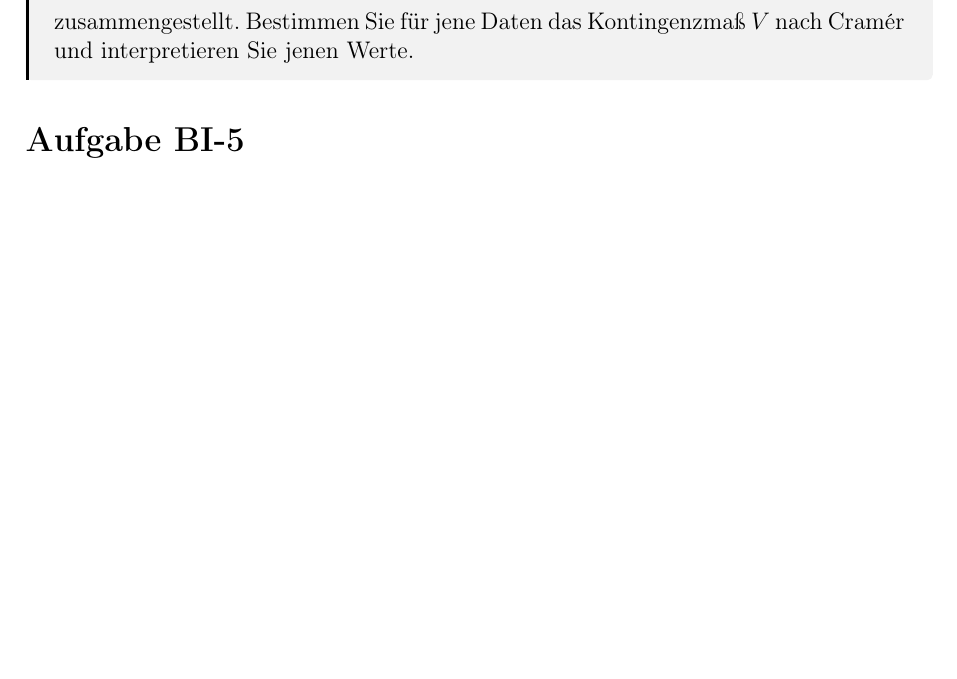
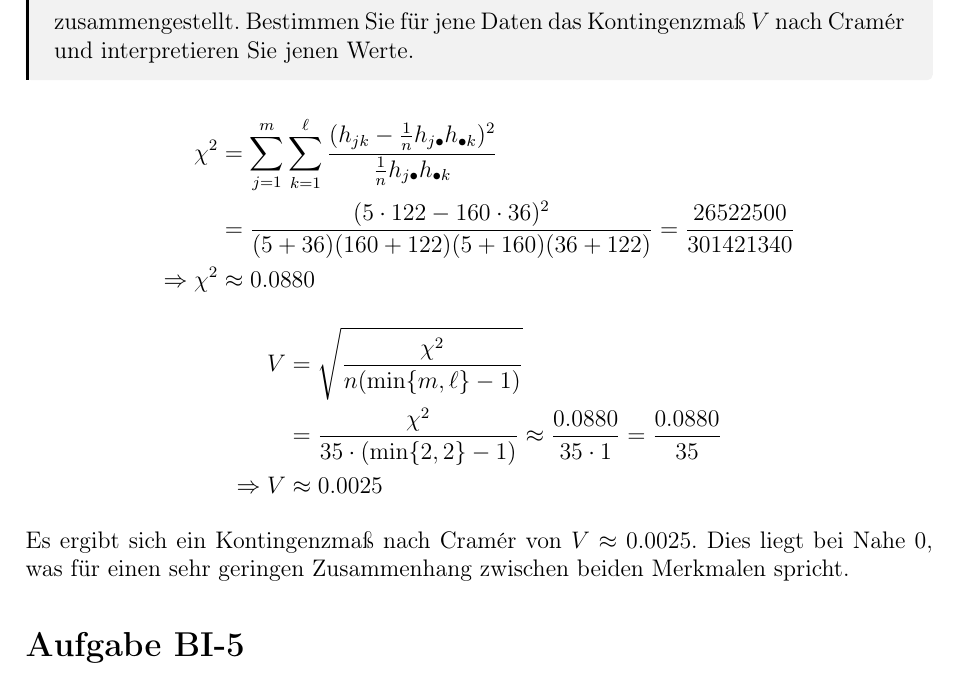
Before and after one commit to nicosrm/24-emi, a LaTeX problem sheet (assignments/b01/b01.tex, which reads assignments/b01/tasks/task4.tex): part of page 8 of 8 before the commit and part of page 8 of 9 after it, cut so that both start at the same text, the shorter picture padded with empty space. Compiled offline with pdfLaTeX.

Commit message:
Add solution to b1.4.

```diff
--- a/assignments/b01/tasks/task4.tex
+++ b/assignments/b01/tasks/task4.tex
@@ -16,3 +16,23 @@
 
     zusammengestellt. Bestimmen Sie für jene Daten das Kontingenzmaß $V$ nach Cramér und interpretieren Sie jenen Werte.
 \end{task}
+
+$$
+\begin{aligned}
+    \chi^2 &= \sum_{j=1}^m \sum_{k=1}^\ell \frac{(h_{jk} - \frac1n h_{j\bullet} h_{\bullet k})^2}{\frac1n h_{j\bullet} h_{\bullet k}} \\
+    &= \frac{(5\cdot 122 - 160 \cdot 36)^2}{(5+36)(160+122)(5+160)(36+122)}
+    = \frac{26522500}{301421340} \\
+    \Rightarrow \chi^2 &\approx 0.0880
+\end{aligned}
+$$
+
+$$
+\begin{aligned}
+    V &= \sqrt{\frac{\chi^2}{n (\min\lbrace m,\ell \rbrace - 1)}} \\
+    &= \frac{\chi^2}{35 \cdot (\min\lbrace2,2\rbrace - 1)}
+    \approx \frac{0.0880}{35 \cdot 1} = \frac{0.0880}{35} \\
+    \Rightarrow V &\approx 0.0025
+\end{aligned}
+$$
+
+Es ergibt sich ein Kontingenzmaß nach Cramér von $V\approx0.0025$. Dies liegt bei Nahe 0, was für einen sehr geringen Zusammenhang zwischen beiden Merkmalen spricht.
```
